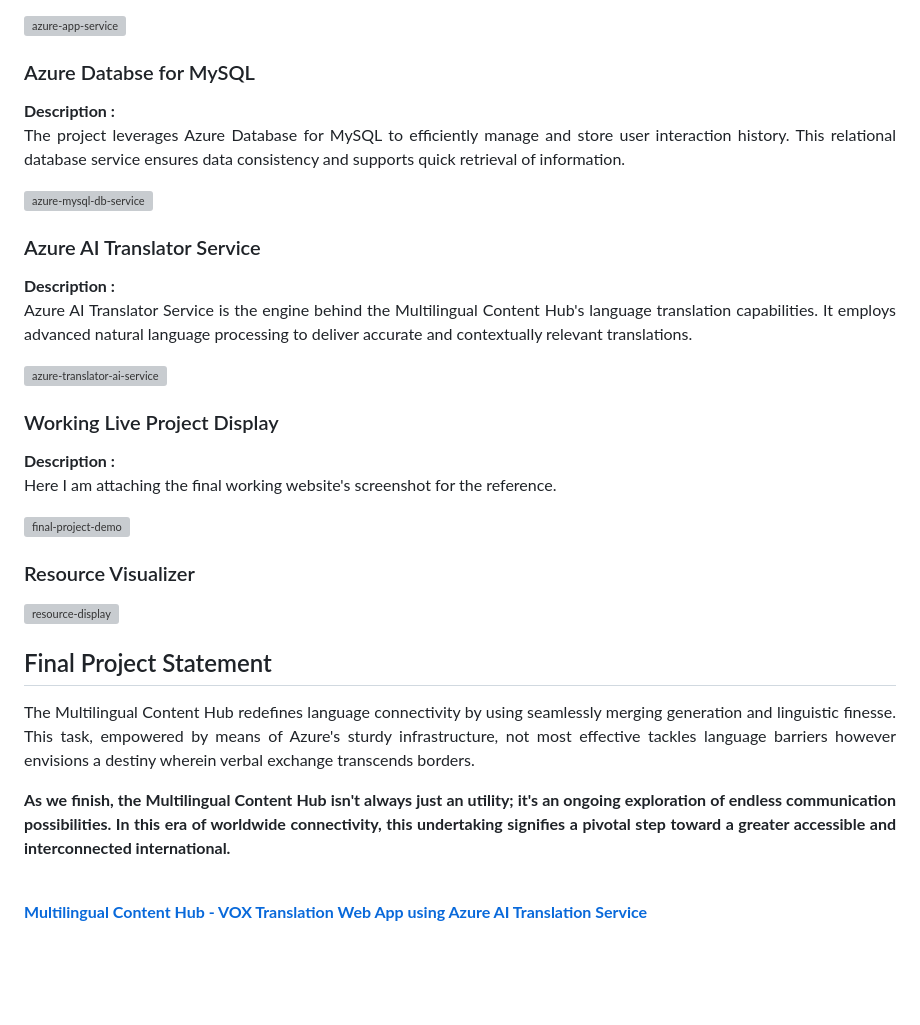
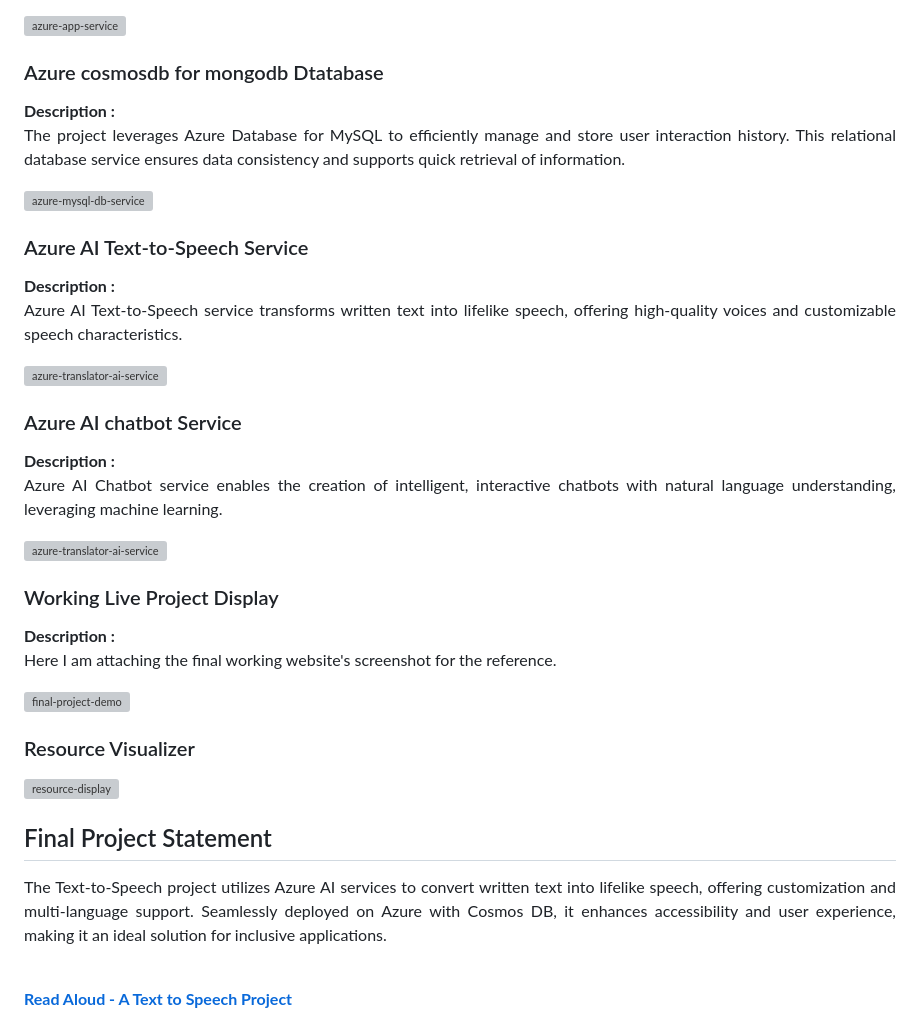
Before and after one commit to sarswatidhokare/Read_aloud, a Markdown page: README.md, the part around one of its changes. GitHub-like rendering; blank space fills up the shorter version; grey boxes are pictures that could not be loaded.

```diff
--- a/README.md
+++ b/README.md
@@ -49,12 +86,19 @@ Azure AI Service <br>
 <h3>Azure App Service</h3>
 <b>Description :</b><p align="justify">Azure App Service provides a scalable and reliable hosting environment for the Multilingual Content Hub. It ensures seamless deployment and high availability, facilitating an optimal user experience.</p>
 <img src="https://github.com/AnkeetaGupta/flask-ai-translation/blob/main/screenshots/app-service.png" alt="azure-app-service"></img><br>
-<h3>Azure Databse for MySQL</h3>
+
+<h3>Azure cosmosdb for mongodb Dtatabase</h3>
 <b>Description :</b><p align="justify"> The project leverages Azure Database for MySQL to efficiently manage and store user interaction history. This relational database service ensures data consistency and supports quick retrieval of information.</p>
 <img src="https://github.com/AnkeetaGupta/flask-ai-translation/blob/main/screenshots/app-db.png" alt="azure-mysql-db-service"></img><br>
-<h3>Azure AI Translator Service</h3>
-<b>Description :</b><p align="justify">Azure AI Translator Service is the engine behind the Multilingual Content Hub's language translation capabilities. It employs advanced natural language processing to deliver accurate and contextually relevant translations.</p>
+
+<h3>Azure AI Text-to-Speech Service</h3>
+<b>Description :</b><p align="justify">Azure AI Text-to-Speech service transforms written text into lifelike speech, offering high-quality voices and customizable speech characteristics.</p>
 <img src="https://github.com/AnkeetaGupta/flask-ai-translation/blob/main/screenshots/app-ai.png" alt="azure-translator-ai-service"></img><br>
+
+<h3>Azure AI chatbot Service</h3>
+<b>Description :</b><p align="justify">Azure AI Chatbot service enables the creation of intelligent, interactive chatbots with natural language understanding, leveraging machine learning.</p>
+<img src="https://github.com/AnkeetaGupta/flask-ai-translation/blob/main/screenshots/app-ai.png" alt="azure-translator-ai-service"></img><br>
+
 <h3>Working Live Project Display</h3>
 <b>Description :</b><p align="justify">Here I am attaching the final working website's screenshot for the reference.</p>
 <img src="https://github.com/AnkeetaGupta/flask-ai-translation/blob/main/screenshots/final-project.png" alt="final-project-demo"></img>
@@ -64,8 +108,6 @@ Azure AI Service <br>
 
 <h2>Final Project Statement</h2>
 <p align="justify">
-The Multilingual Content Hub redefines language connectivity by using seamlessly merging generation and linguistic finesse. This task, empowered by means of Azure's sturdy infrastructure, not most effective tackles language barriers however envisions a destiny wherein verbal exchange transcends borders.</p>
-<p align="justify">
-<b>As we finish, the Multilingual Content Hub isn't always just an utility; it's an ongoing exploration of endless communication possibilities. In this era of worldwide connectivity, this undertaking signifies a pivotal step toward a greater accessible and interconnected international.</b>
+The Text-to-Speech project utilizes Azure AI services to convert written text into lifelike speech, offering customization and multi-language support. Seamlessly deployed on Azure with Cosmos DB, it enhances accessibility and user experience, making it an ideal solution for inclusive applications.</p>
 </p> <br>
-</h2><b><a href="https://aiwebappazure.azurewebsites.net/">Multilingual Content Hub - VOX Translation Web App using Azure AI Translation Service</b></a>
+</h2><b><a href="https://myttsappazureap.azurewebsites.net/">Read Aloud - A Text to Speech Project</b></a>
```
Also changed, not shown: other parts of README.md (+51 -14 lines).
